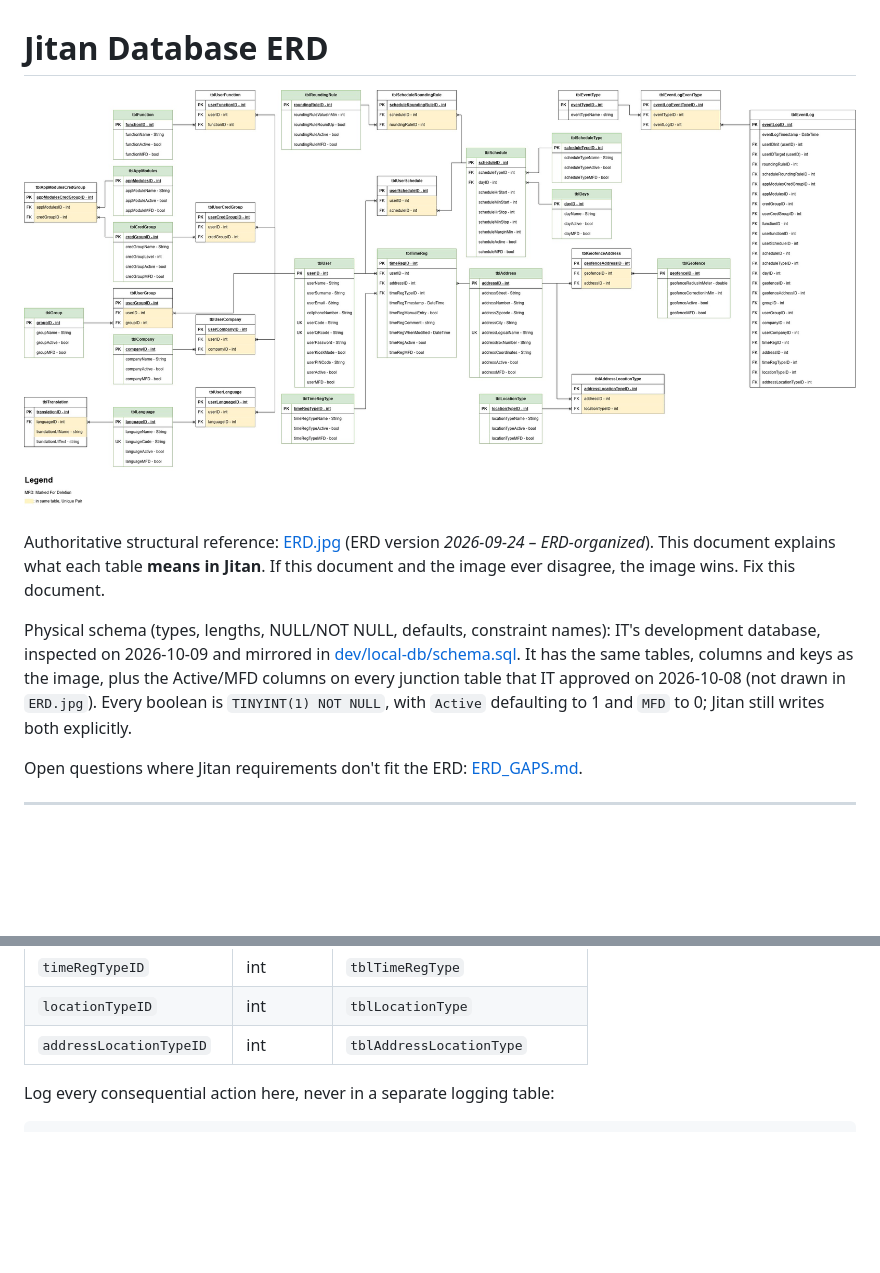
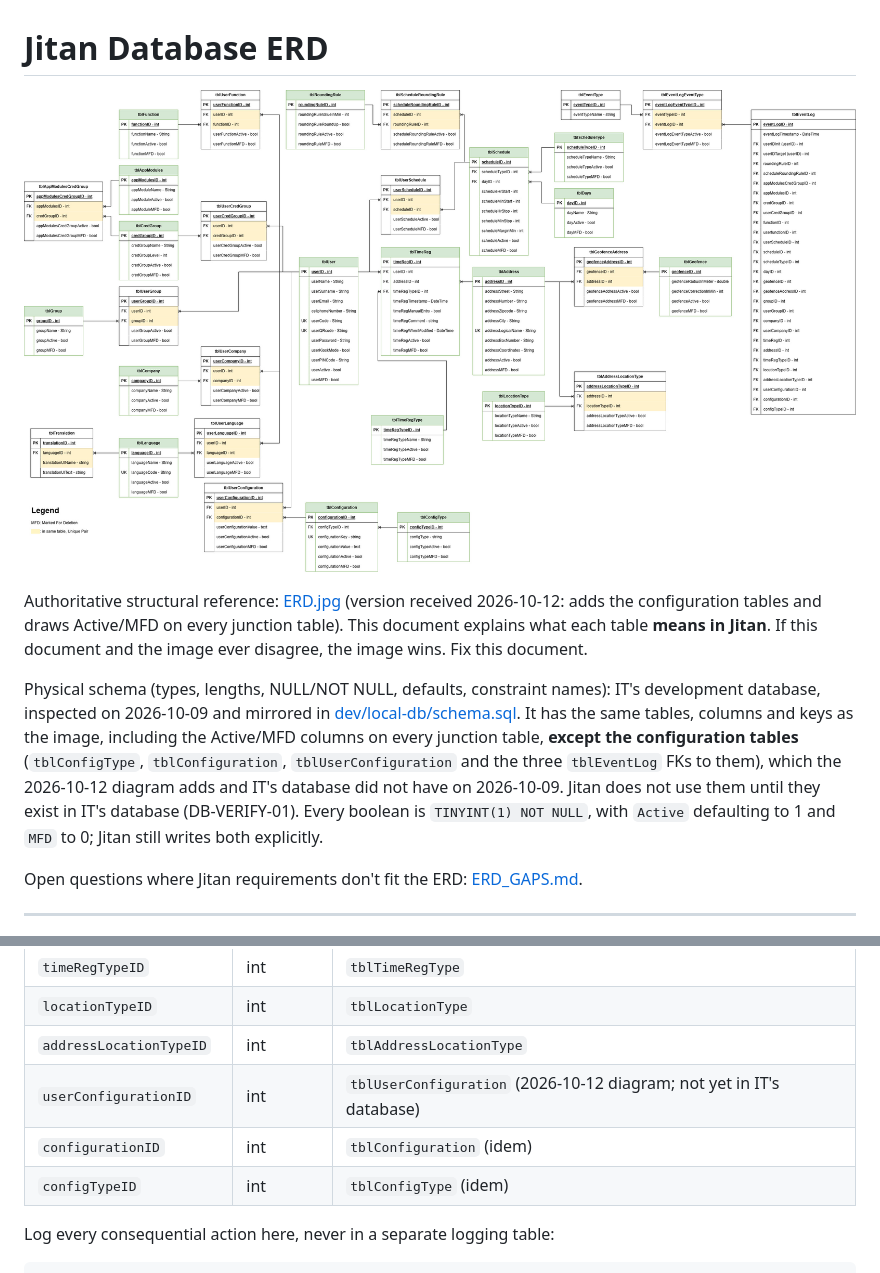
Before and after one commit to Axon-Jitan/jitan, a Markdown page: docs/database/ERD.md, 2 parts joined by grey strips. Drawn GitHub-style; pictures changed too: docs/database/ERD.jpg; blank space fills up the shorter version.

Commit message:
docs(erd): new ERD.jpg with configuration tables (not yet in IT's database)

```diff
--- a/docs/database/ERD.md
+++ b/docs/database/ERD.md
@@ -2,15 +2,19 @@
 
 ![Jitan ERD](ERD.jpg)
 
-Authoritative structural reference: [ERD.jpg](ERD.jpg) (ERD version *2026-09-24 – ERD-organized*).
+Authoritative structural reference: [ERD.jpg](ERD.jpg) (version received 2026-10-12: adds the
+configuration tables and draws Active/MFD on every junction table).
 This document explains what each table **means in Jitan**. If this document and the image
 ever disagree, the image wins. Fix this document.
 
 Physical schema (types, lengths, NULL/NOT NULL, defaults, constraint names): IT's
 development database, inspected on 2026-10-09 and mirrored in
 [dev/local-db/schema.sql](../../dev/local-db/schema.sql). It has the same tables, columns and
-keys as the image, plus the Active/MFD columns on every junction table that IT approved on
-2026-10-08 (not drawn in `ERD.jpg`). Every boolean is `TINYINT(1) NOT NULL`, with
+keys as the image, including the Active/MFD columns on every junction table, **except the
+configuration tables** (`tblConfigType`, `tblConfiguration`, `tblUserConfiguration` and the
+three `tblEventLog` FKs to them), which the 2026-10-12 diagram adds and IT's database did
+not have on 2026-10-09. Jitan does not use them until they exist in IT's database
+(DB-VERIFY-01). Every boolean is `TINYINT(1) NOT NULL`, with
 `Active` defaulting to 1 and `MFD` to 0; Jitan still writes both explicitly.
 
 Open questions where Jitan requirements don't fit the ERD: [ERD_GAPS.md](ERD_GAPS.md).
@@ -686,6 +740,9 @@ that entity is involved.
 | `timeRegTypeID` | int | `tblTimeRegType` |
 | `locationTypeID` | int | `tblLocationType` |
 | `addressLocationTypeID` | int | `tblAddressLocationType` |
+| `userConfigurationID` | int | `tblUserConfiguration` (2026-10-12 diagram; not yet in IT's database) |
+| `configurationID` | int | `tblConfiguration` (idem) |
+| `configTypeID` | int | `tblConfigType` (idem) |
 
 Log every consequential action here, never in a separate logging table:
 
```
Also changed, not shown: other parts of docs/database/ERD.md (+50 -0 lines), docs/BACKLOG.md (+4 -0 lines).
